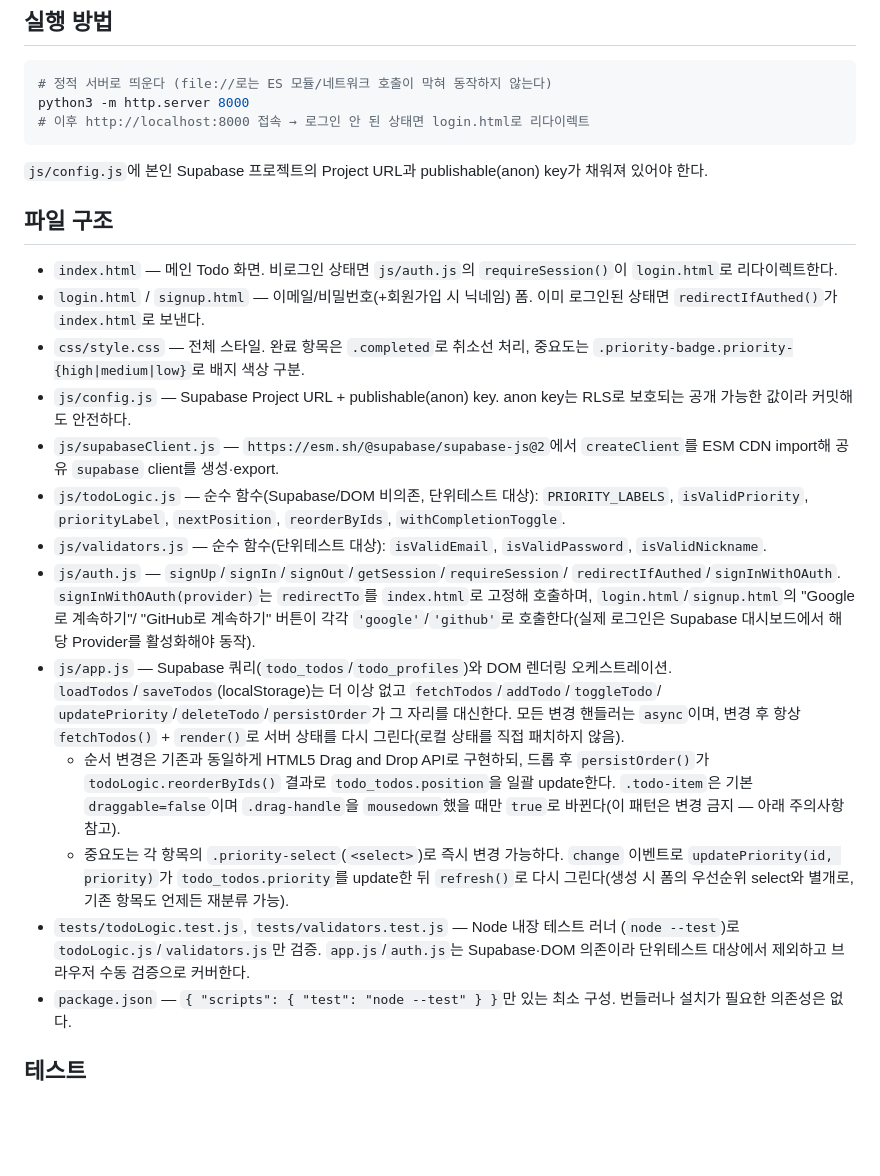
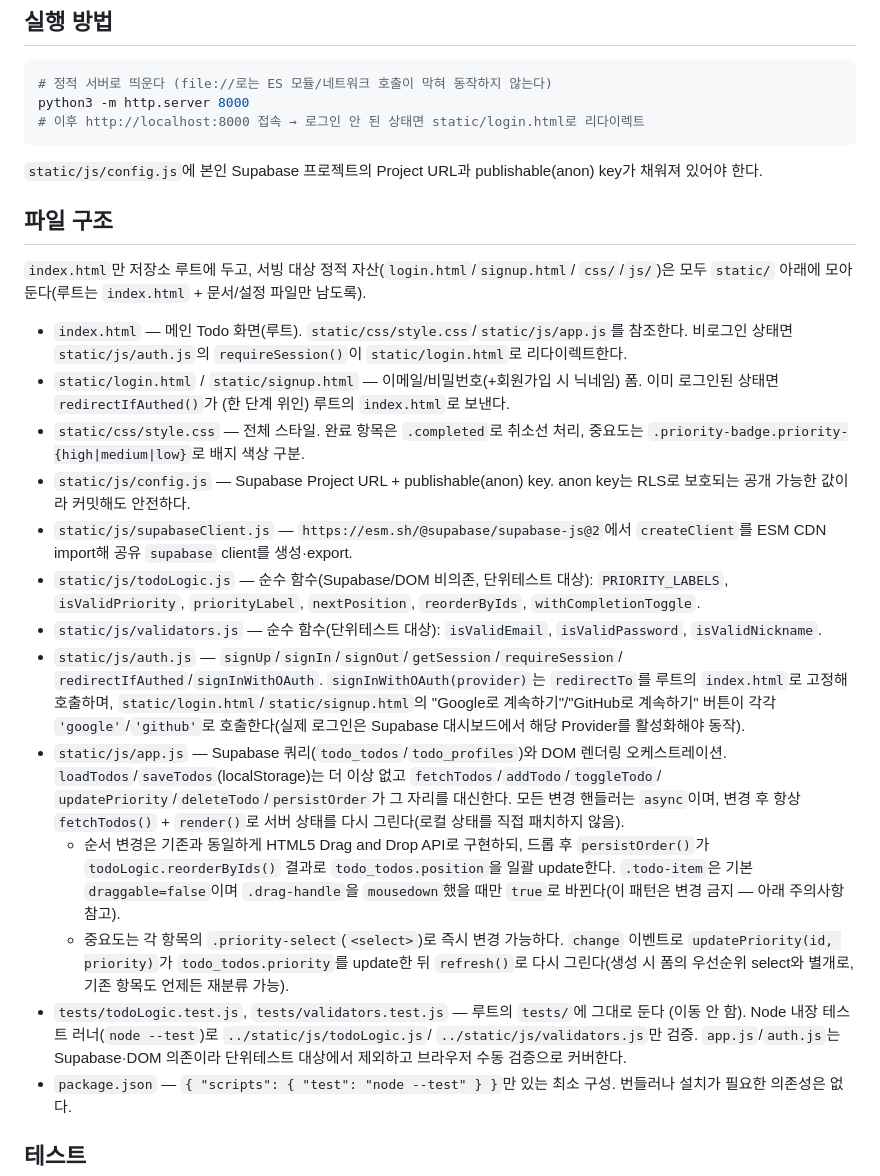
Before and after one commit to smjjang-dev/todoapp, a Markdown page: CLAUDE.md, the part around the change printed below. GitHub-like rendering; blank space fills up the shorter version.

````diff
--- a/CLAUDE.md
+++ b/CLAUDE.md
@@ -15,35 +15,41 @@ HTTP(S) 서버로 서빙해야 한다.
 ```bash
 # 정적 서버로 띄운다 (file://로는 ES 모듈/네트워크 호출이 막혀 동작하지 않는다)
 python3 -m http.server 8000
-# 이후 http://localhost:8000 접속 → 로그인 안 된 상태면 login.html로 리다이렉트
+# 이후 http://localhost:8000 접속 → 로그인 안 된 상태면 static/login.html로 리다이렉트
 ```
 
-`js/config.js`에 본인 Supabase 프로젝트의 Project URL과 publishable(anon) key가 채워져
-있어야 한다.
+`static/js/config.js`에 본인 Supabase 프로젝트의 Project URL과 publishable(anon) key가
+채워져 있어야 한다.
 
 ## 파일 구조
 
-- `index.html` — 메인 Todo 화면. 비로그인 상태면 `js/auth.js`의 `requireSession()`이
-  `login.html`로 리다이렉트한다.
-- `login.html` / `signup.html` — 이메일/비밀번호(+회원가입 시 닉네임) 폼. 이미 로그인된
-  상태면 `redirectIfAuthed()`가 `index.html`로 보낸다.
-- `css/style.css` — 전체 스타일. 완료 항목은 `.completed`로 취소선 처리, 중요도는
+`index.html`만 저장소 루트에 두고, 서빙 대상 정적 자산(`login.html`/`signup.html`/
+`css/`/`js/`)은 모두 `static/` 아래에 모아둔다(루트는 `index.html` + 문서/설정 파일만
+남도록).
+
+- `index.html` — 메인 Todo 화면(루트). `static/css/style.css`/`static/js/app.js`를
+  참조한다. 비로그인 상태면 `static/js/auth.js`의 `requireSession()`이
+  `static/login.html`로 리다이렉트한다.
+- `static/login.html` / `static/signup.html` — 이메일/비밀번호(+회원가입 시 닉네임) 폼.
+  이미 로그인된 상태면 `redirectIfAuthed()`가 (한 단계 위인) 루트의 `index.html`로
+  보낸다.
+- `static/css/style.css` — 전체 스타일. 완료 항목은 `.completed`로 취소선 처리, 중요도는
   `.priority-badge.priority-{high|medium|low}`로 배지 색상 구분.
-- `js/config.js` — Supabase Project URL + publishable(anon) key. anon key는 RLS로
+- `static/js/config.js` — Supabase Project URL + publishable(anon) key. anon key는 RLS로
   보호되는 공개 가능한 값이라 커밋해도 안전하다.
-- `js/supabaseClient.js` — `https://esm.sh/@supabase/supabase-js@2`에서 `createClient`를
-  ESM CDN import해 공유 `supabase` client를 생성·export.
-- `js/todoLogic.js` — 순수 함수(Supabase/DOM 비의존, 단위테스트 대상):
+- `static/js/supabaseClient.js` — `https://esm.sh/@supabase/supabase-js@2`에서
+  `createClient`를 ESM CDN import해 공유 `supabase` client를 생성·export.
+- `static/js/todoLogic.js` — 순수 함수(Supabase/DOM 비의존, 단위테스트 대상):
   `PRIORITY_LABELS`, `isValidPriority`, `priorityLabel`, `nextPosition`,
   `reorderByIds`, `withCompletionToggle`.
-- `js/validators.js` — 순수 함수(단위테스트 대상): `isValidEmail`, `isValidPassword`,
+- `static/js/validators.js` — 순수 함수(단위테스트 대상): `isValidEmail`, `isValidPassword`,
   `isValidNickname`.
-- `js/auth.js` — `signUp`/`signIn`/`signOut`/`getSession`/`requireSession`/
+- `static/js/auth.js` — `signUp`/`signIn`/`signOut`/`getSession`/`requireSession`/
   `redirectIfAuthed`/`signInWithOAuth`. `signInWithOAuth(provider)`는 `redirectTo`를
-  `index.html`로 고정해 호출하며, `login.html`/`signup.html`의 "Google로 계속하기"/
-  "GitHub로 계속하기" 버튼이 각각 `'google'`/`'github'`로 호출한다(실제 로그인은
-  Supabase 대시보드에서 해당 Provider를 활성화해야 동작).
-- `js/app.js` — Supabase 쿼리(`todo_todos`/`todo_profiles`)와 DOM 렌더링 오케스트레이션.
+  루트의 `index.html`로 고정해 호출하며, `static/login.html`/`static/signup.html`의
+  "Google로 계속하기"/"GitHub로 계속하기" 버튼이 각각 `'google'`/`'github'`로
+  호출한다(실제 로그인은 Supabase 대시보드에서 해당 Provider를 활성화해야 동작).
+- `static/js/app.js` — Supabase 쿼리(`todo_todos`/`todo_profiles`)와 DOM 렌더링 오케스트레이션.
   `loadTodos`/`saveTodos`(localStorage)는 더 이상 없고 `fetchTodos`/`addTodo`/`toggleTodo`/
   `updatePriority`/`deleteTodo`/`persistOrder`가 그 자리를 대신한다. 모든 변경 핸들러는
   `async`이며, 변경 후 항상 `fetchTodos()` + `render()`로 서버 상태를 다시 그린다(로컬
@@ -56,9 +62,10 @@ python3 -m http.server 8000
     이벤트로 `updatePriority(id, priority)`가 `todo_todos.priority`를 update한 뒤
     `refresh()`로 다시 그린다(생성 시 폼의 우선순위 select와 별개로, 기존 항목도 언제든
     재분류 가능).
-- `tests/todoLogic.test.js`, `tests/validators.test.js` — Node 내장 테스트 러너
-  (`node --test`)로 `todoLogic.js`/`validators.js`만 검증. `app.js`/`auth.js`는 Supabase·DOM
-  의존이라 단위테스트 대상에서 제외하고 브라우저 수동 검증으로 커버한다.
+- `tests/todoLogic.test.js`, `tests/validators.test.js` — 루트의 `tests/`에 그대로 둔다
+  (이동 안 함). Node 내장 테스트 러너(`node --test`)로 `../static/js/todoLogic.js`/
+  `../static/js/validators.js`만 검증. `app.js`/`auth.js`는 Supabase·DOM 의존이라
+  단위테스트 대상에서 제외하고 브라우저 수동 검증으로 커버한다.
 - `package.json` — `{ "scripts": { "test": "node --test" } }`만 있는 최소 구성. 번들러나
   설치가 필요한 의존성은 없다.
 
````
Also changed, not shown: other parts of CLAUDE.md (+18 -8 lines), README.md (+5 -2 lines), screenshots/01-signup.png, screenshots/02-login.png, 19 other files.
